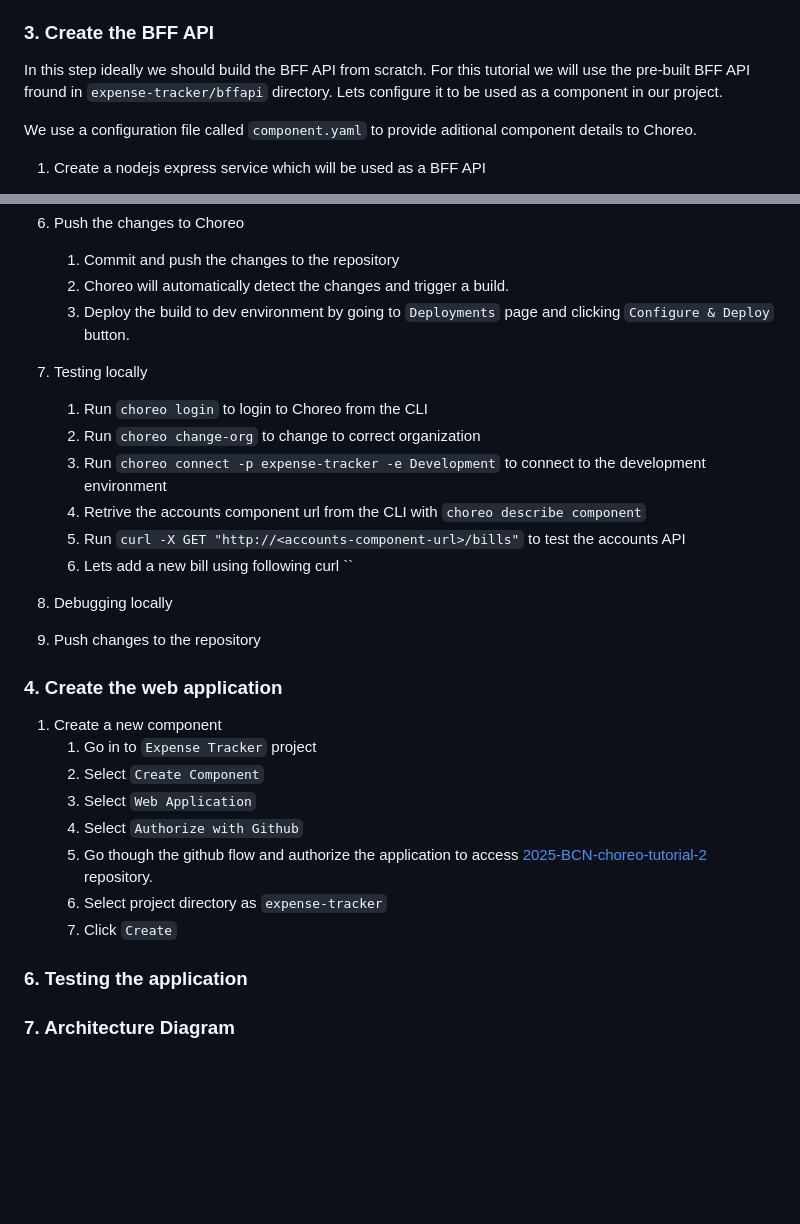
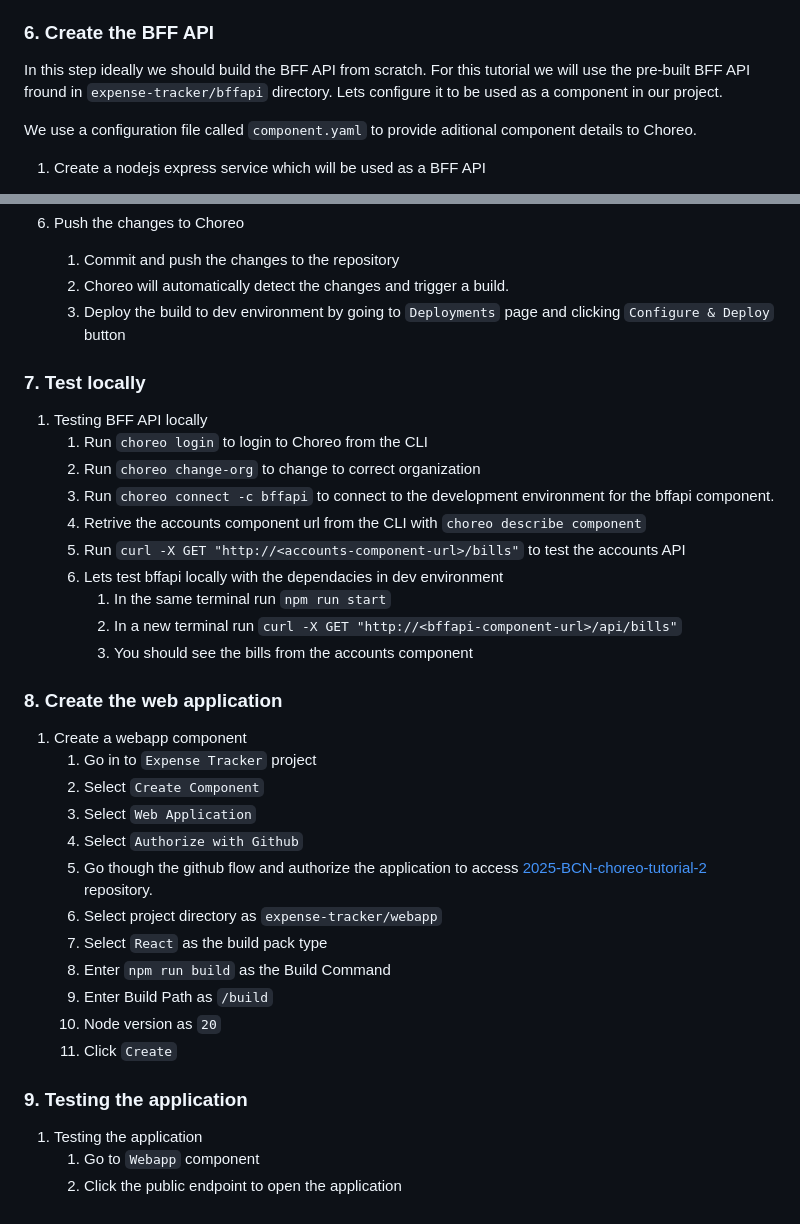
Before and after one commit to wso2con/2025-BCN-choreo-tutorial-2, a Markdown page: README.md, 2 parts joined by grey strips. Drawn GitHub-style; blank space fills up the shorter version.

Commit message:
Fix the flow issues

```diff
--- a/README.md
+++ b/README.md
@@ -232,7 +232,7 @@ As nextstep we will create the dependent components for our application. Tipical
     1. Click `Deploy`
     1. Now the component will be deployed to dev environment
 
-### 3. Create the BFF API
+### 6. Create the BFF API
 
 In this step ideally we should build the BFF API from scratch. For this tutorial we will use the pre-built BFF API fround in `expense-tracker/bffapi` directory. Lets configure it to be used as a component in our project.
 
@@ -297,35 +297,38 @@ We use a configuration file called `component.yaml` to provide aditional compone
 4. Push the changes to Choreo
     1. Commit and push the changes to the repository
     1. Choreo will automatically detect the changes and trigger a build.
-    1. Deploy the build to dev environment by going to `Deployments` page and clicking `Configure & Deploy` button.
+    1. Deploy the build to dev environment by going to `Deployments` page and clicking `Configure & Deploy` button
 
-3. Testing locally
+### 7. Test locally
+
+1. Testing BFF API locally
     1. Run `choreo login` to login to Choreo from the CLI
     1. Run `choreo change-org` to change to correct organization
-    1. Run `choreo connect -p expense-tracker -e Development` to connect to the development environment
+    1. Run `choreo connect -c bffapi` to connect to the development environment for the bffapi component.
     1. Retrive the accounts component url from the CLI with `choreo describe component`
     1. Run `curl -X GET "http://<accounts-component-url>/bills"` to test the accounts API
-    1. Lets add a new bill using following curl ``
+    1. Lets test bffapi locally with the dependacies in dev environment
+        1. In the same terminal run `npm run start`
+        1. In a new terminal run `curl -X GET "http://<bffapi-component-url>/api/bills"`
+        1. You should see the bills from the accounts component
 
+### 8. Create the web application
 
-4. Debugging locally
-
-5. Push changes to the repository
-
-### 4. Create the web application
-
-1. Create a new component
+1. Create a webapp component
     1. Go in to `Expense Tracker` project
     1. Select `Create Component`
     1. Select `Web Application`
     1. Select `Authorize with Github`
     1. Go though the github flow and authorize the application to access [2025-BCN-choreo-tutorial-2](https://github.com/hevayo/2025-BCN-choreo-tutorial-2) repository.
-    1. Select project directory as `expense-tracker`
+    1. Select project directory as `expense-tracker/webapp`
+    1. Select `React` as the build pack type
+    1. Enter `npm run build` as the Build Command
+    1. Enter Build Path as `/build`
+    1. Node version as `20`
     1. Click `Create`
 
+### 9. Testing the application
 
-
-### 6. Testing the application
-
-
-### 7. Architecture Diagram
+1. Testing the application
+    1. Go to `Webapp` component
+    2. Click the public endpoint to open the application
```
Also changed, not shown: other parts of README.md (+7 -7 lines).
